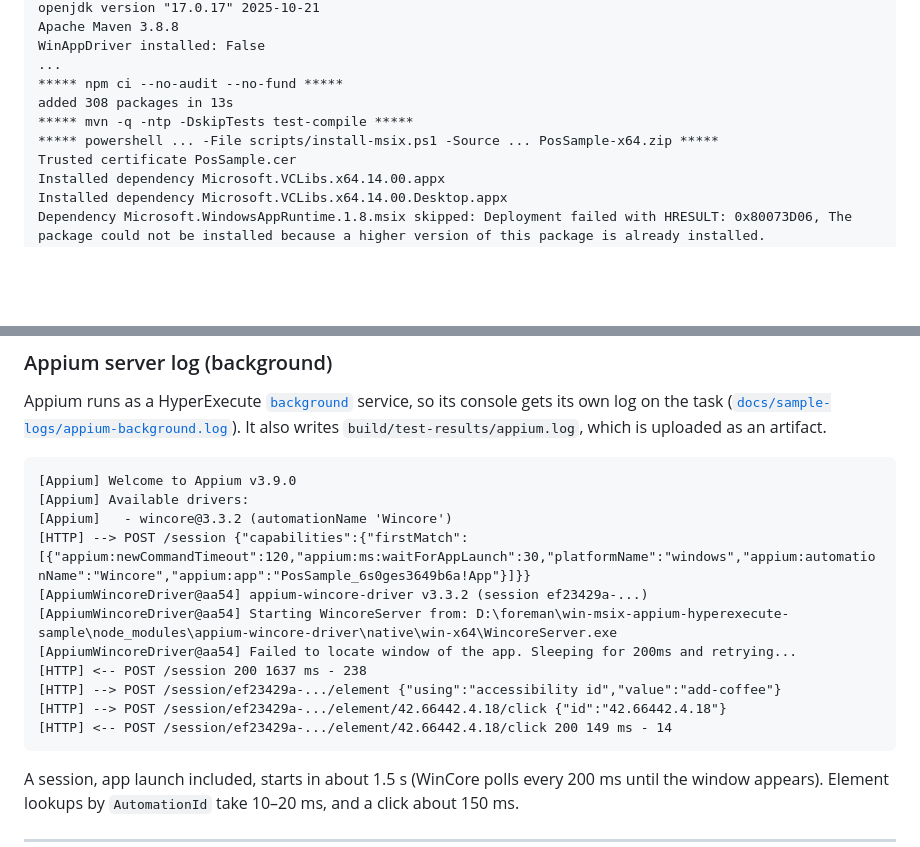
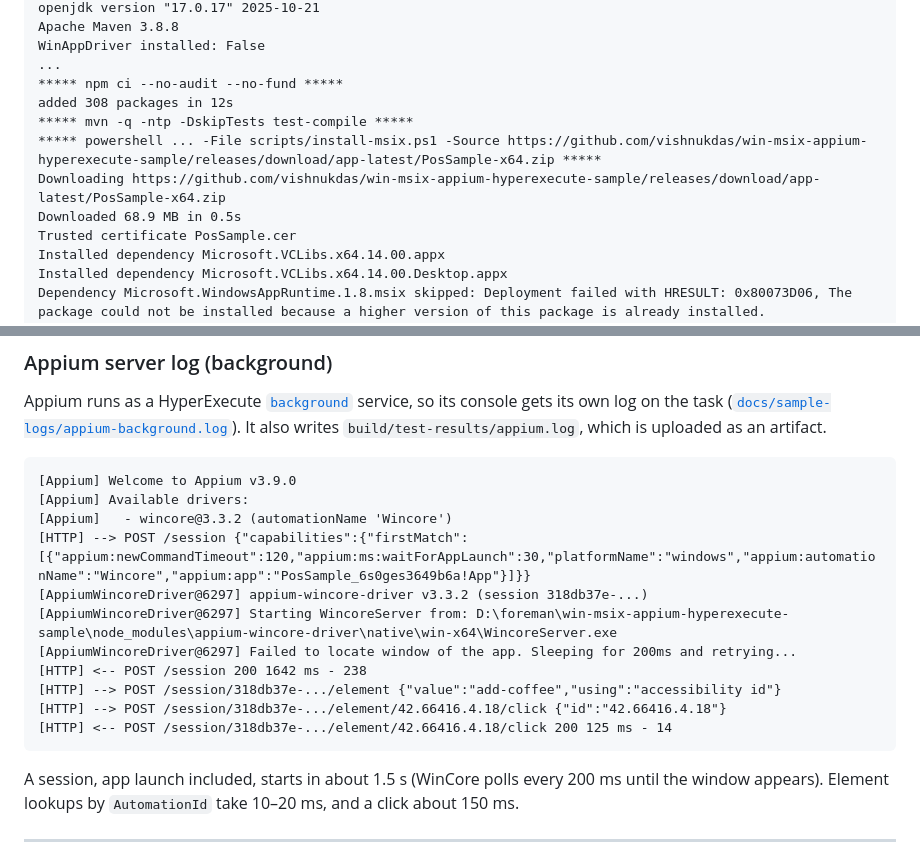
Before and after one commit to vishnukdas/win-msix-appium-hyperexecute-sample, a Markdown page: README.md, 2 parts joined by grey strips. Rendered like a GitHub page; blank space fills up the shorter version.

````diff
--- a/README.md
+++ b/README.md
@@ -227,9 +228,11 @@ Apache Maven 3.8.8
 WinAppDriver installed: False
 ...
 ***** npm ci --no-audit --no-fund *****
-added 308 packages in 13s
+added 308 packages in 12s
 ***** mvn -q -ntp -DskipTests test-compile *****
-***** powershell ... -File scripts/install-msix.ps1 -Source ... PosSample-x64.zip *****
+***** powershell ... -File scripts/install-msix.ps1 -Source https://github.com/vishnukdas/win-msix-appium-hyperexecute-sample/releases/download/app-latest/PosSample-x64.zip *****
+Downloading https://github.com/vishnukdas/win-msix-appium-hyperexecute-sample/releases/download/app-latest/PosSample-x64.zip
+Downloaded 68.9 MB in 0.5s
 Trusted certificate PosSample.cer
 Installed dependency Microsoft.VCLibs.x64.14.00.appx
 Installed dependency Microsoft.VCLibs.x64.14.00.Desktop.appx
@@ -278,13 +281,13 @@ Appium runs as a HyperExecute [`background`](https://www.testmuai.com/support/do
 [Appium] Available drivers:
 [Appium]   - wincore@3.3.2 (automationName 'Wincore')
 [HTTP] --> POST /session {"capabilities":{"firstMatch":[{"appium:newCommandTimeout":120,"appium:ms:waitForAppLaunch":30,"platformName":"windows","appium:automationName":"Wincore","appium:app":"PosSample_6s0ges3649b6a!App"}]}}
-[AppiumWincoreDriver@aa54] appium-wincore-driver v3.3.2 (session ef23429a-...)
-[AppiumWincoreDriver@aa54] Starting WincoreServer from: D:\foreman\win-msix-appium-hyperexecute-sample\node_modules\appium-wincore-driver\native\win-x64\WincoreServer.exe
-[AppiumWincoreDriver@aa54] Failed to locate window of the app. Sleeping for 200ms and retrying...
-[HTTP] <-- POST /session 200 1637 ms - 238
-[HTTP] --> POST /session/ef23429a-.../element {"using":"accessibility id","value":"add-coffee"}
-[HTTP] --> POST /session/ef23429a-.../element/42.66442.4.18/click {"id":"42.66442.4.18"}
-[HTTP] <-- POST /session/ef23429a-.../element/42.66442.4.18/click 200 149 ms - 14
+[AppiumWincoreDriver@6297] appium-wincore-driver v3.3.2 (session 318db37e-...)
+[AppiumWincoreDriver@6297] Starting WincoreServer from: D:\foreman\win-msix-appium-hyperexecute-sample\node_modules\appium-wincore-driver\native\win-x64\WincoreServer.exe
+[AppiumWincoreDriver@6297] Failed to locate window of the app. Sleeping for 200ms and retrying...
+[HTTP] <-- POST /session 200 1642 ms - 238
+[HTTP] --> POST /session/318db37e-.../element {"value":"add-coffee","using":"accessibility id"}
+[HTTP] --> POST /session/318db37e-.../element/42.66416.4.18/click {"id":"42.66416.4.18"}
+[HTTP] <-- POST /session/318db37e-.../element/42.66416.4.18/click 200 125 ms - 14
 ```
 
 A session, app launch included, starts in about 1.5 s (WinCore polls every 200 ms until the window
````
Also changed, not shown: other parts of README.md (+15 -14 lines), docs/images/hye-background-appium.jpg, docs/images/hye-job-pre.jpg, docs/images/hye-test-steps.jpg, docs/images/hye-video.jpg, docs/images/pos-receipt.png, 4 other files.
